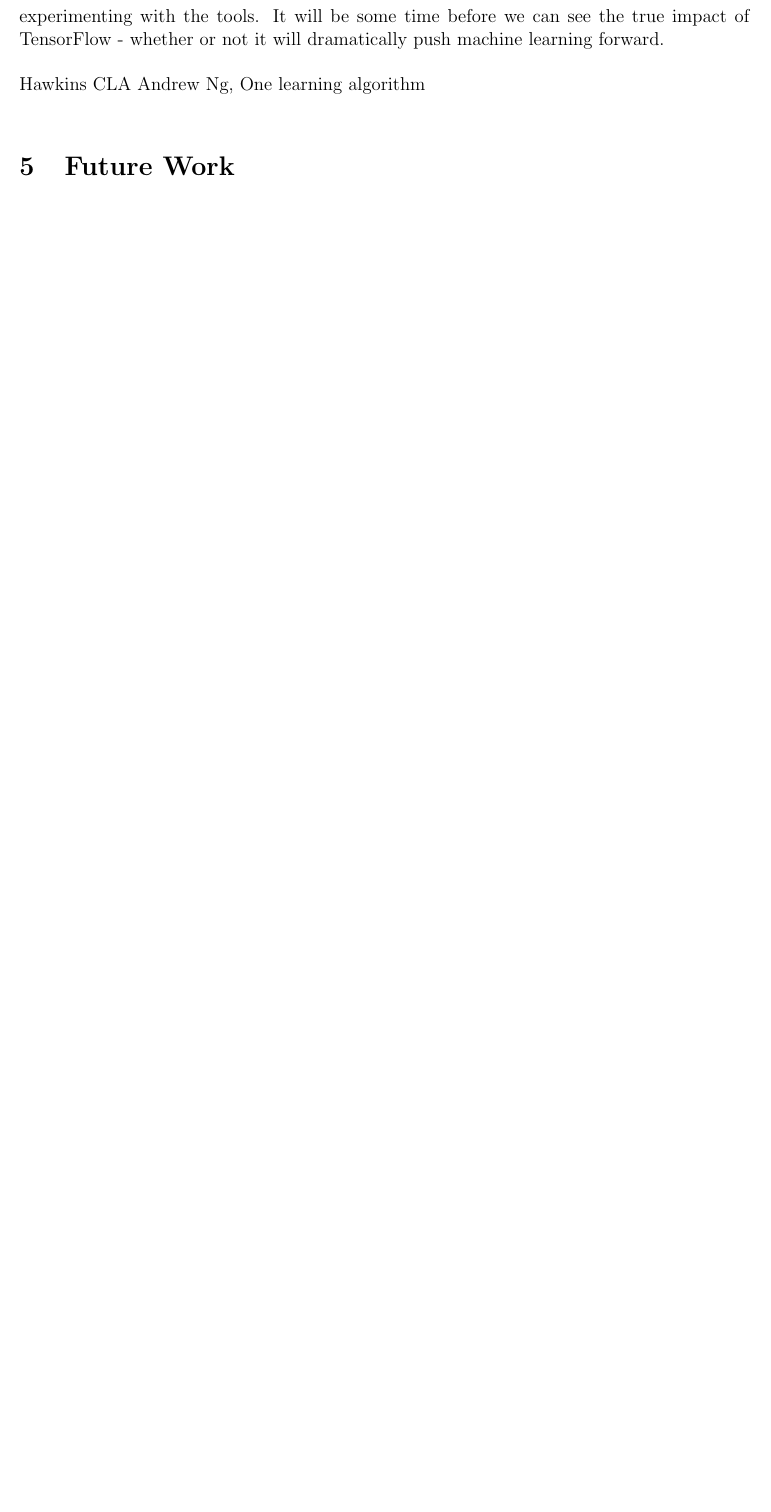
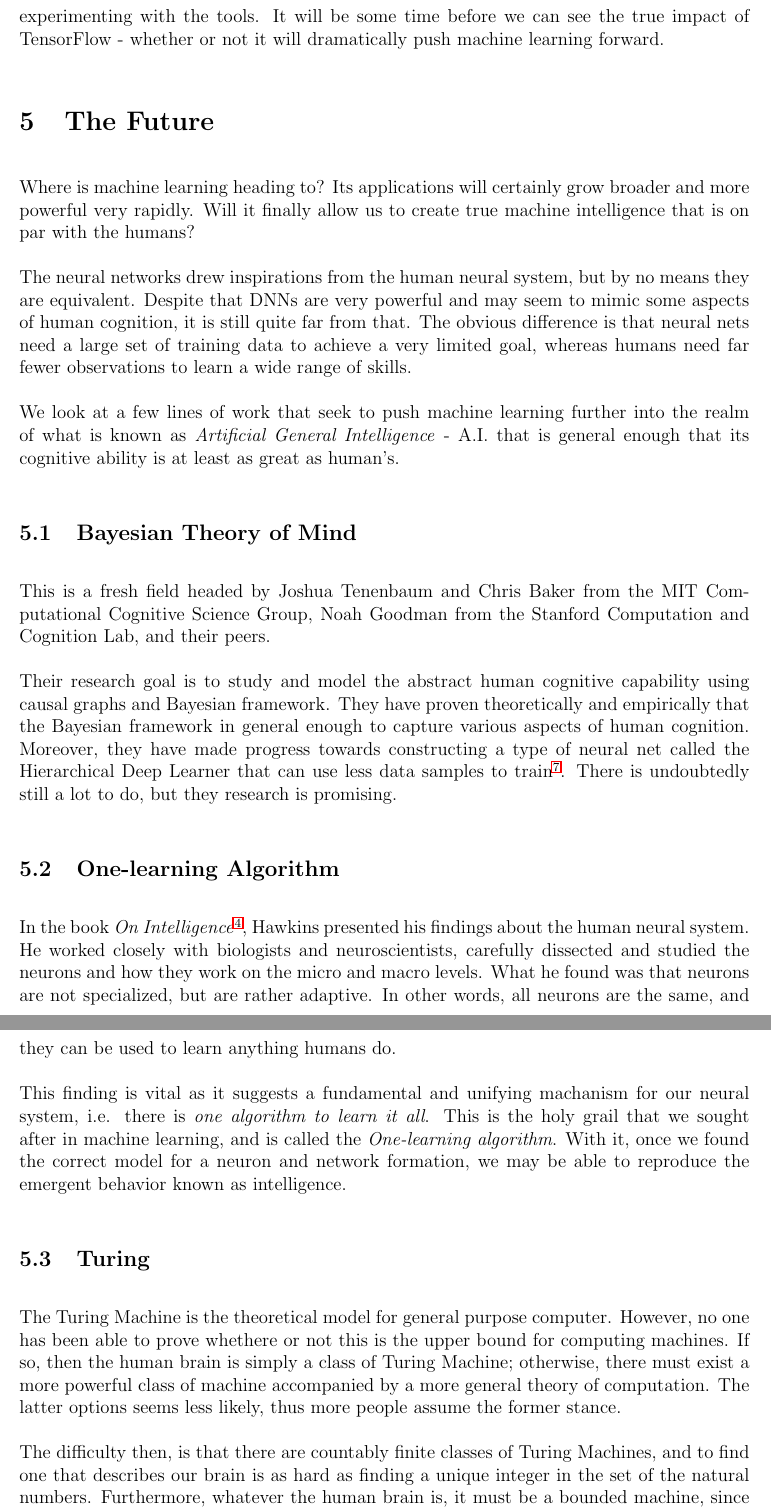
Before and after one commit to kengz/senior-project, a LaTeX paper (paper/senior-project-paper.tex): part of page 25 of 25 before the commit and two parts of pages 26 and 27 of 28 after it, the two joined at a grey line, cut so that both start at the same text, the shorter picture padded with empty space. Compiled offline with pdfLaTeX.

Commit message:
first draft complete

```diff
--- a/paper/senior-project-paper.tex
+++ b/paper/senior-project-paper.tex
@@ -674,8 +674,35 @@ At the time of writing, TensorFlow has only been released for less than a month.
 
 
 
-% In his book \emph{On Intelligence}$^\ref{Hawkins}$, Hawkins
 
-Hawkins
-CLA
-Andrew Ng, One learning algorithm
+
+
+\section{The Future}
+
+Where is machine learning heading to? Its applications will certainly grow broader and more powerful very rapidly. Will it finally allow us to create true machine intelligence that is on par with the humans?
+
+The neural networks drew inspirations from the human neural system, but by no means they are equivalent. Despite that DNNs are very powerful and may seem to mimic some aspects of human cognition, it is still quite far from that. The obvious difference is that neural nets need a large set of training data to achieve a very limited goal, whereas humans need far fewer observations to learn a wide range of skills.
+
+We look at a few lines of work that seek to push machine learning further into the realm of what is known as \emph{Artificial General Intelligence} - A.I. that is general enough that its cognitive ability is at least as great as human's.
+
+
+\subsection{Bayesian Theory of Mind}
+
+This is a fresh field headed by Joshua Tenenbaum and Chris Baker from the MIT Computational Cognitive Science Group, Noah Goodman from the Stanford Computation and Cognition Lab, and their peers.
+
+Their research goal is to study and model the abstract human cognitive capability using causal graphs and Bayesian framework. They have proven theoretically and empirically that the Bayesian framework in general enough to capture various aspects of human cognition. Moreover, they have made progress towards constructing a type of neural net called the Hierarchical Deep Learner that can use less data samples to train$^{\ref{hierarchical}}$. There is undoubtedly still a lot to do, but they research is promising.
+
+
+
+\subsection{One-learning Algorithm}
+
+In the book \emph{On Intelligence}$^{\ref{Hawkins}}$, Hawkins presented his findings about the human neural system. He worked closely with biologists and neuroscientists, carefully dissected and studied the neurons and how they work on the micro and macro levels. What he found was that neurons are not specialized, but are rather adaptive. In other words, all neurons are the same, and they can be used to learn anything humans do.
+
+This finding is vital as it suggests a fundamental and unifying machanism for our neural system, i.e. there is \emph{one algorithm to learn it all}. This is the holy grail that we sought after in machine learning, and is called the \emph{One-learning algorithm}. With it, once we found the correct model for a neuron and network formation, we may be able to reproduce the emergent behavior known as intelligence.
+
+
+\subsection{Turing}
+
+The Turing Machine is the theoretical model for general purpose computer. However, no one has been able to prove whethere or not this is the upper bound for computing machines. If so, then the human brain is simply a class of Turing Machine; otherwise, there must exist a more powerful class of machine accompanied by a more general theory of computation. The latter options seems less likely, thus more people assume the former stance.
+
+The difficulty then, is that there are countably finite classes of Turing Machines, and to find one that describes our brain is as hard as finding a unique integer in the set of the natural numbers. Furthermore, whatever the human brain is, it must be a bounded machine, since there is only finitely many neurons (and thus a finite memory), whereas the Universal Turing Machine has infinite discrete memory.
@@ -687,3 +718,3 @@ Andrew Ng, One learning algorithm
 
-\section{Future Work}
+We introduce the theory bottom-up, from the most fundamental definition of a \emph{learning problem}, to the most basic construction of an artificial neural network. Vital algorithms are provided whenever useful. Then, we build up to the deep neural networks, and give a careful description of a construction.
 
```
Also changed, not shown: paper/senior-project-paper.pdf, paper/senior-project-paper.tex (11 more changed lines).
